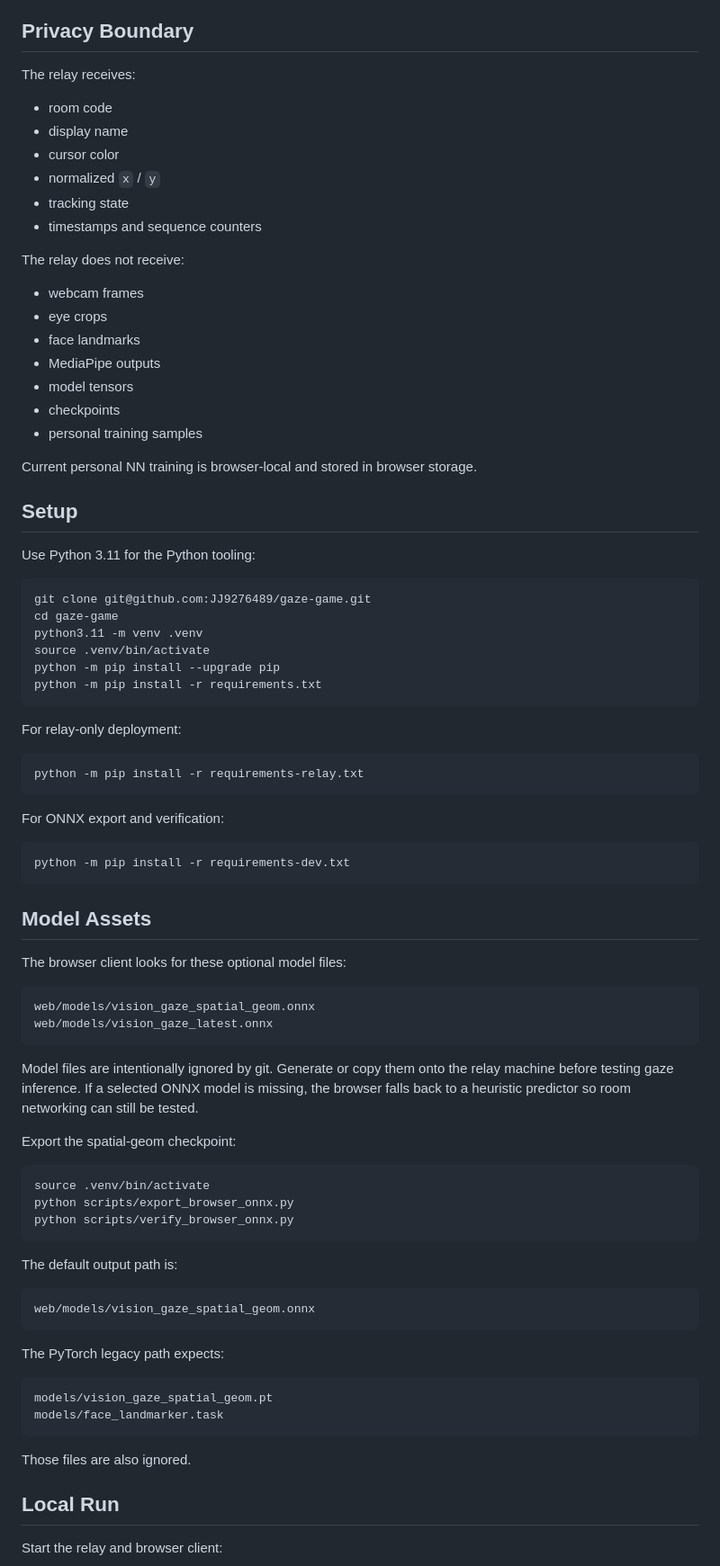
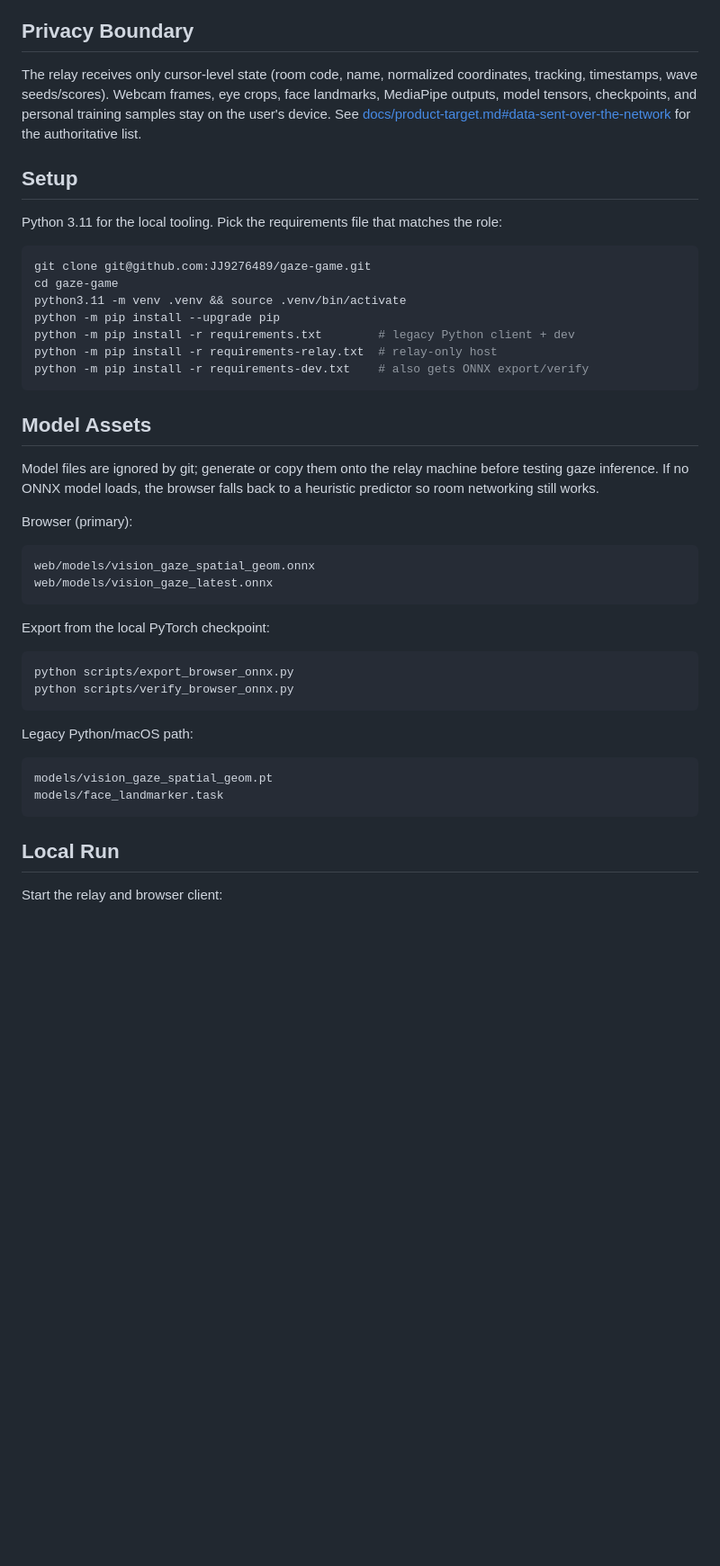
Before and after one commit to JJ9276489/gaze-game, a Markdown page: README.md, the part around one of its changes. Shown at 90% size. Drawn GitHub-style; blank space fills up the shorter version.

````diff
--- a/README.md
+++ b/README.md
@@ -29,87 +29,53 @@ and players opt into game runs when they are ready:
 
 ## Privacy Boundary
 
-The relay receives:
-
-- room code
-- display name
-- cursor color
-- normalized `x` / `y`
-- tracking state
-- timestamps and sequence counters
-
-The relay does not receive:
-
-- webcam frames
-- eye crops
-- face landmarks
-- MediaPipe outputs
-- model tensors
-- checkpoints
-- personal training samples
-
-Current personal NN training is browser-local and stored in browser storage.
+The relay receives only cursor-level state (room code, name, normalized coordinates,
+tracking, timestamps, wave seeds/scores). Webcam frames, eye crops, face landmarks,
+MediaPipe outputs, model tensors, checkpoints, and personal training samples stay on the
+user's device. See
+[docs/product-target.md#data-sent-over-the-network](docs/product-target.md#data-sent-over-the-network)
+for the authoritative list.
 
 ## Setup
 
-Use Python 3.11 for the Python tooling:
+Python 3.11 for the local tooling. Pick the requirements file that matches the role:
 
 ```bash
 git clone git@github.com:JJ9276489/gaze-game.git
 cd gaze-game
-python3.11 -m venv .venv
-source .venv/bin/activate
+python3.11 -m venv .venv && source .venv/bin/activate
 python -m pip install --upgrade pip
-python -m pip install -r requirements.txt
-```
-
-For relay-only deployment:
-
-```bash
-python -m pip install -r requirements-relay.txt
-```
-
-For ONNX export and verification:
-
-```bash
-python -m pip install -r requirements-dev.txt
+python -m pip install -r requirements.txt        # legacy Python client + dev
+python -m pip install -r requirements-relay.txt  # relay-only host
+python -m pip install -r requirements-dev.txt    # also gets ONNX export/verify
 ```
 
 ## Model Assets
 
-The browser client looks for these optional model files:
+Model files are ignored by git; generate or copy them onto the relay machine before
+testing gaze inference. If no ONNX model loads, the browser falls back to a heuristic
+predictor so room networking still works.
+
+Browser (primary):
 
 ```text
 web/models/vision_gaze_spatial_geom.onnx
 web/models/vision_gaze_latest.onnx
 ```
 
-Model files are intentionally ignored by git. Generate or copy them onto the relay
-machine before testing gaze inference. If a selected ONNX model is missing, the browser
-falls back to a heuristic predictor so room networking can still be tested.
-
-Export the spatial-geom checkpoint:
+Export from the local PyTorch checkpoint:
 
 ```bash
-source .venv/bin/activate
 python scripts/export_browser_onnx.py
 python scripts/verify_browser_onnx.py
 ```
 
-The default output path is:
-
-```text
-web/models/vision_gaze_spatial_geom.onnx
-```
-
-The PyTorch legacy path expects:
+Legacy Python/macOS path:
 
 ```text
 models/vision_gaze_spatial_geom.pt
 models/face_landmarker.task
 ```
-
-Those files are also ignored.
 
 ## Local Run
 
````
Also changed, not shown: other parts of README.md (+2 -13 lines), docs/browser-alpha.md (+6 -19 lines).
